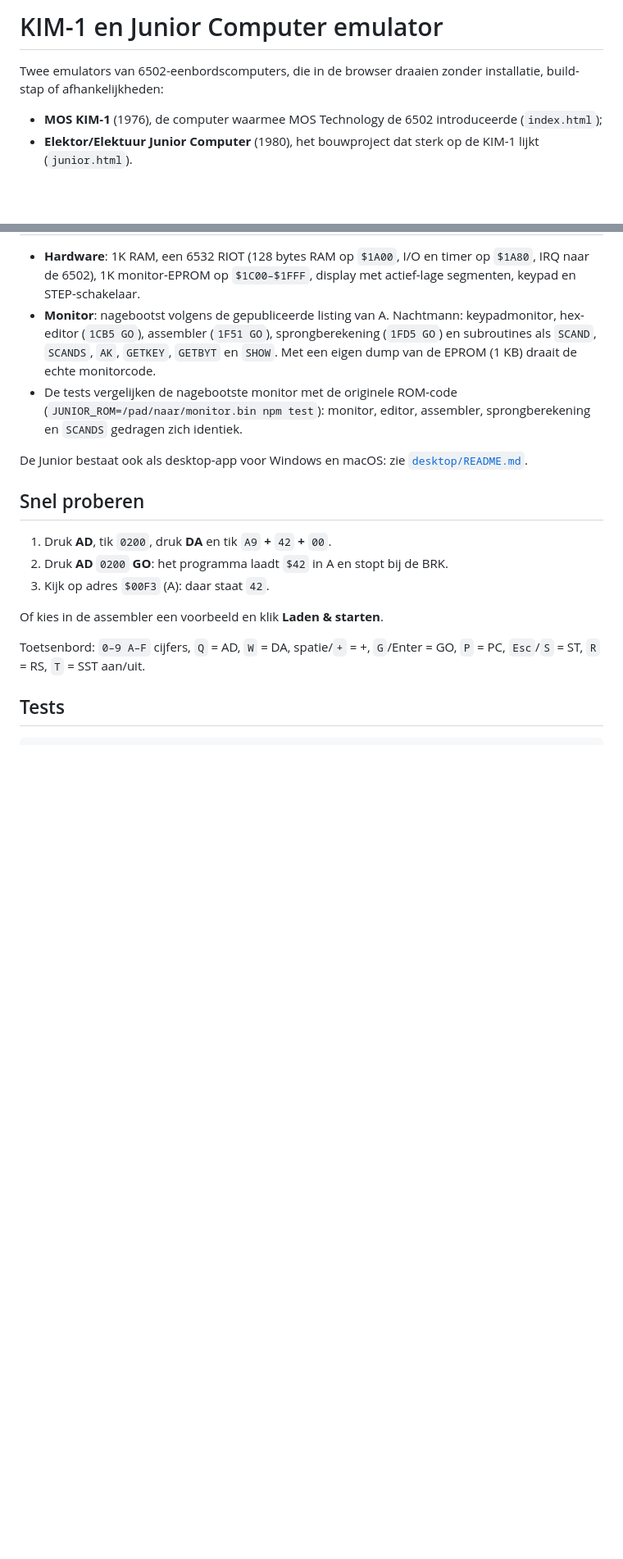
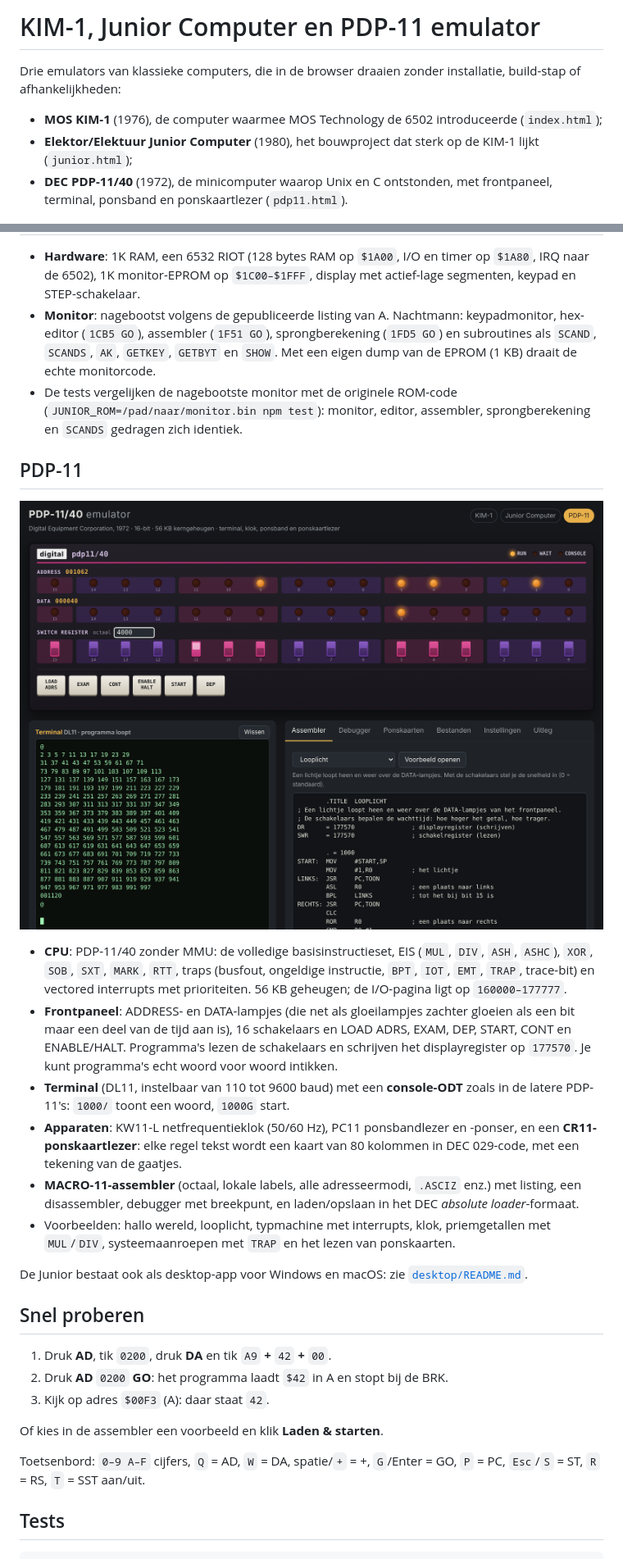
Before and after one commit to bhemstra/KIM-app, a Markdown page: README.md, 2 parts joined by grey strips. Shown at 82% size. Rendered like a GitHub page; pictures changed too: docs/pdp11.png (added); blank space fills up the shorter version.

```diff
--- a/README.md
+++ b/README.md
@@ -1,12 +1,14 @@
-# KIM-1 en Junior Computer emulator
+# KIM-1, Junior Computer en PDP-11 emulator
 
-Twee emulators van 6502-eenbordscomputers, die in de browser draaien zonder
+Drie emulators van klassieke computers, die in de browser draaien zonder
 installatie, build-stap of afhankelijkheden:
 
 - **MOS KIM-1** (1976), de computer waarmee MOS Technology de 6502 introduceerde
   (`index.html`);
 - **Elektor/Elektuur Junior Computer** (1980), het bouwproject dat sterk op de
-  KIM-1 lijkt (`junior.html`).
+  KIM-1 lijkt (`junior.html`);
+- **DEC PDP-11/40** (1972), de minicomputer waarop Unix en C ontstonden, met
+  frontpaneel, terminal, ponsband en ponskaartlezer (`pdp11.html`).
 
 ![KIM-1: zes LED-cijfers, een hexadecimaal keypad en de SST-schakelaar](docs/screenshot.png)
 
@@ -55,6 +57,29 @@ python3 -m http.server 8000
   (`JUNIOR_ROM=/pad/naar/monitor.bin npm test`): monitor, editor, assembler,
   sprongberekening en `SCANDS` gedragen zich identiek.
 
+## PDP-11
+
+![PDP-11/40: frontpaneel met lampjes en schakelaars, terminal en assembler](docs/pdp11.png)
+
+- **CPU**: PDP-11/40 zonder MMU: de volledige basisinstructieset, EIS (`MUL`, `DIV`,
+  `ASH`, `ASHC`), `XOR`, `SOB`, `SXT`, `MARK`, `RTT`, traps (busfout, ongeldige
+  instructie, `BPT`, `IOT`, `EMT`, `TRAP`, trace-bit) en vectored interrupts met
+  prioriteiten. 56 KB geheugen; de I/O-pagina ligt op `160000–177777`.
+- **Frontpaneel**: ADDRESS- en DATA-lampjes (die net als gloeilampjes zachter gloeien
+  als een bit maar een deel van de tijd aan is), 16 schakelaars en LOAD ADRS, EXAM,
+  DEP, START, CONT en ENABLE/HALT. Programma's lezen de schakelaars en schrijven het
+  displayregister op `177570`. Je kunt programma's echt woord voor woord intikken.
+- **Terminal** (DL11, instelbaar van 110 tot 9600 baud) met een **console-ODT** zoals
+  in de latere PDP-11's: `1000/` toont een woord, `1000G` start.
+- **Apparaten**: KW11-L netfrequentieklok (50/60 Hz), PC11 ponsbandlezer en -ponser, en
+  een **CR11-ponskaartlezer**: elke regel tekst wordt een kaart van 80 kolommen in
+  DEC 029-code, met een tekening van de gaatjes.
+- **MACRO-11-assembler** (octaal, lokale labels, alle adresseermodi, `.ASCIZ` enz.)
+  met listing, een disassembler, debugger met breekpunt, en laden/opslaan in het
+  DEC *absolute loader*-formaat.
+- Voorbeelden: hallo wereld, looplicht, typmachine met interrupts, klok, priemgetallen
+  met `MUL`/`DIV`, systeemaanroepen met `TRAP` en het lezen van ponskaarten.
+
 De Junior bestaat ook als desktop-app voor Windows en macOS: zie
 [`desktop/README.md`](desktop/README.md).
 
```
Also changed, not shown: other parts of README.md (+6 -0 lines), 13 other files.
